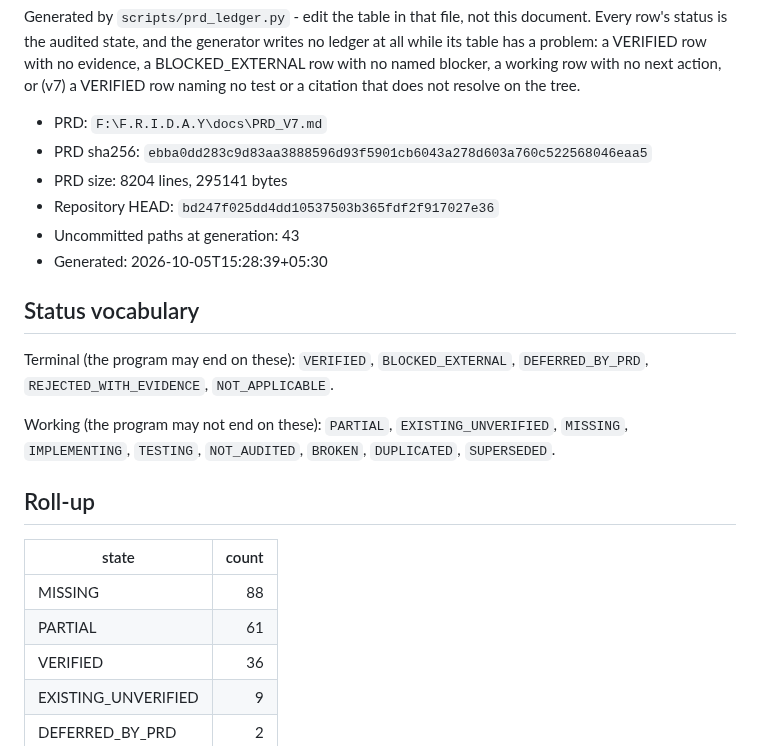
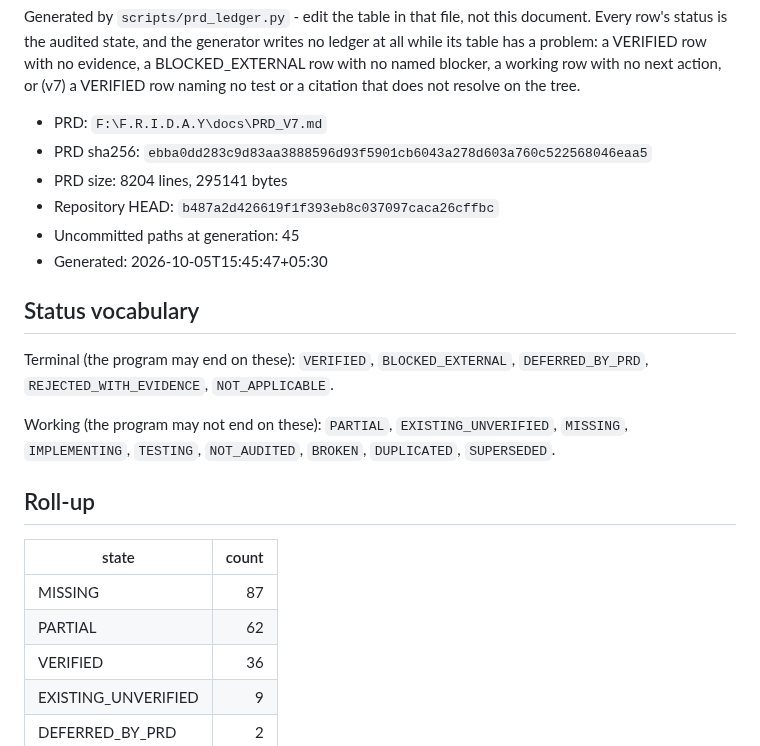
Before and after one commit to DarshPro07/F.R.I.D.A.Y, a Markdown page: docs/implementation/PRD_V7_LEDGER.md, the part around one of its changes. Drawn GitHub-style.

```diff
--- a/docs/implementation/PRD_V7_LEDGER.md
+++ b/docs/implementation/PRD_V7_LEDGER.md
@@ -10,9 +10,9 @@ does not resolve on the tree.
 - PRD: `F:\F.R.I.D.A.Y\docs\PRD_V7.md`
 - PRD sha256: `ebba0dd283c9d83aa3888596d93f5901cb6043a278d603a760c522568046eaa5`
 - PRD size: 8204 lines, 295141 bytes
-- Repository HEAD: `bd247f025dd4dd10537503b365fdf2f917027e36`
-- Uncommitted paths at generation: 43
-- Generated: 2026-10-05T15:28:39+05:30
+- Repository HEAD: `b487a2d426619f1f393eb8c037097caca26cffbc`
+- Uncommitted paths at generation: 45
+- Generated: 2026-10-05T15:45:47+05:30
 
 ## Status vocabulary
 
@@ -27,8 +27,8 @@ Working (the program may not end on these): `PARTIAL`, `EXISTING_UNVERIFIED`,
 
 | state | count |
 |---|---:|
-| MISSING | 88 |
-| PARTIAL | 61 |
+| MISSING | 87 |
+| PARTIAL | 62 |
 | VERIFIED | 36 |
 | EXISTING_UNVERIFIED | 9 |
 | DEFERRED_BY_PRD | 2 |
```
Also changed, not shown: other parts of docs/implementation/PRD_V7_LEDGER.md (+1 -1 lines), docs/implementation/PRD_CURRENT_STATE.md (+9 -6 lines).
